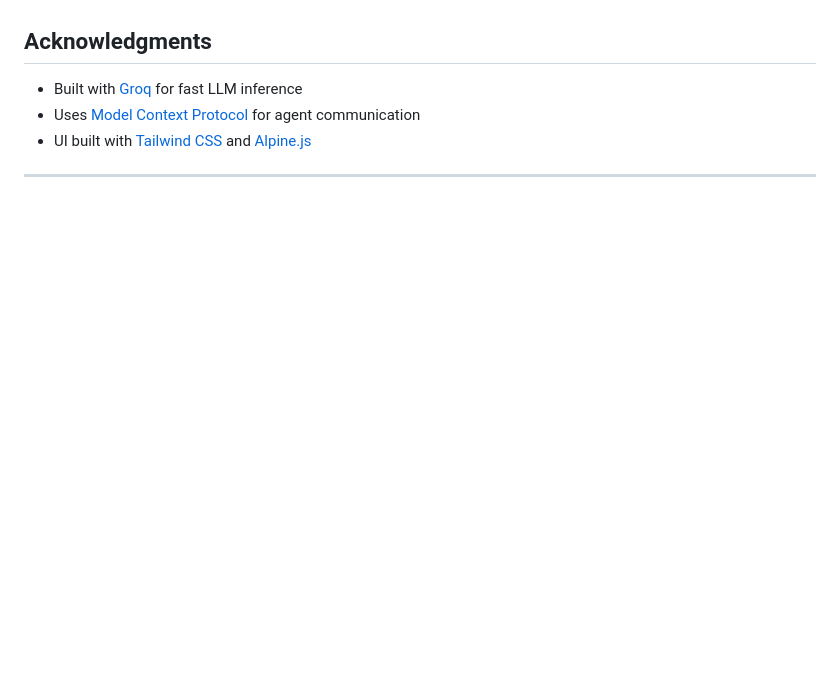
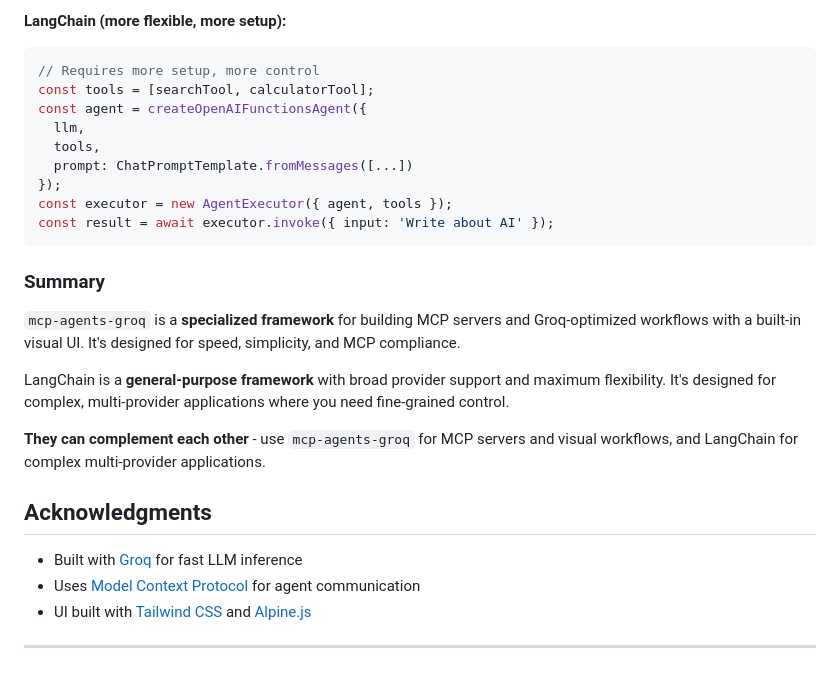
Before and after one commit to somayaj/mcp-agents-groq, a Markdown page: README.md, the part around the change printed below. Drawn GitHub-style; blank space fills up the shorter version.

Commit message:
MAG-015: Add comparison section with LangChain to README

````diff
--- a/README.md
+++ b/README.md
@@ -574,3 +647,24 @@ For issues, questions, or contributions, please open an issue on the GitHub repo
+**LangChain (more flexible, more setup):**
+```typescript
+// Requires more setup, more control
+const tools = [searchTool, calculatorTool];
+const agent = createOpenAIFunctionsAgent({
+  llm,
+  tools,
+  prompt: ChatPromptTemplate.fromMessages([...])
+});
+const executor = new AgentExecutor({ agent, tools });
+const result = await executor.invoke({ input: 'Write about AI' });
+```
+
+### Summary
+
+`mcp-agents-groq` is a **specialized framework** for building MCP servers and Groq-optimized workflows with a built-in visual UI. It's designed for speed, simplicity, and MCP compliance.
+
+LangChain is a **general-purpose framework** with broad provider support and maximum flexibility. It's designed for complex, multi-provider applications where you need fine-grained control.
+
+**They can complement each other** - use `mcp-agents-groq` for MCP servers and visual workflows, and LangChain for complex multi-provider applications.
+
 ## Acknowledgments
 
 - Built with [Groq](https://groq.com/) for fast LLM inference
````
Also changed, not shown: other parts of README.md (+73 -0 lines).
